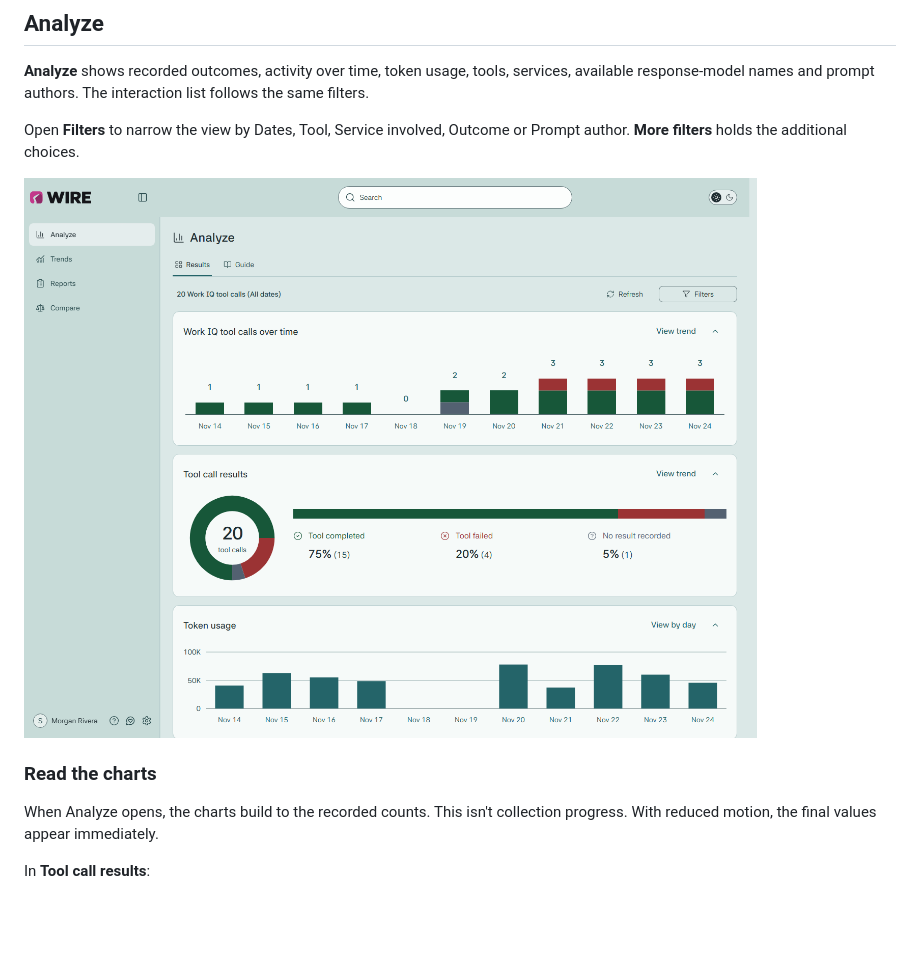
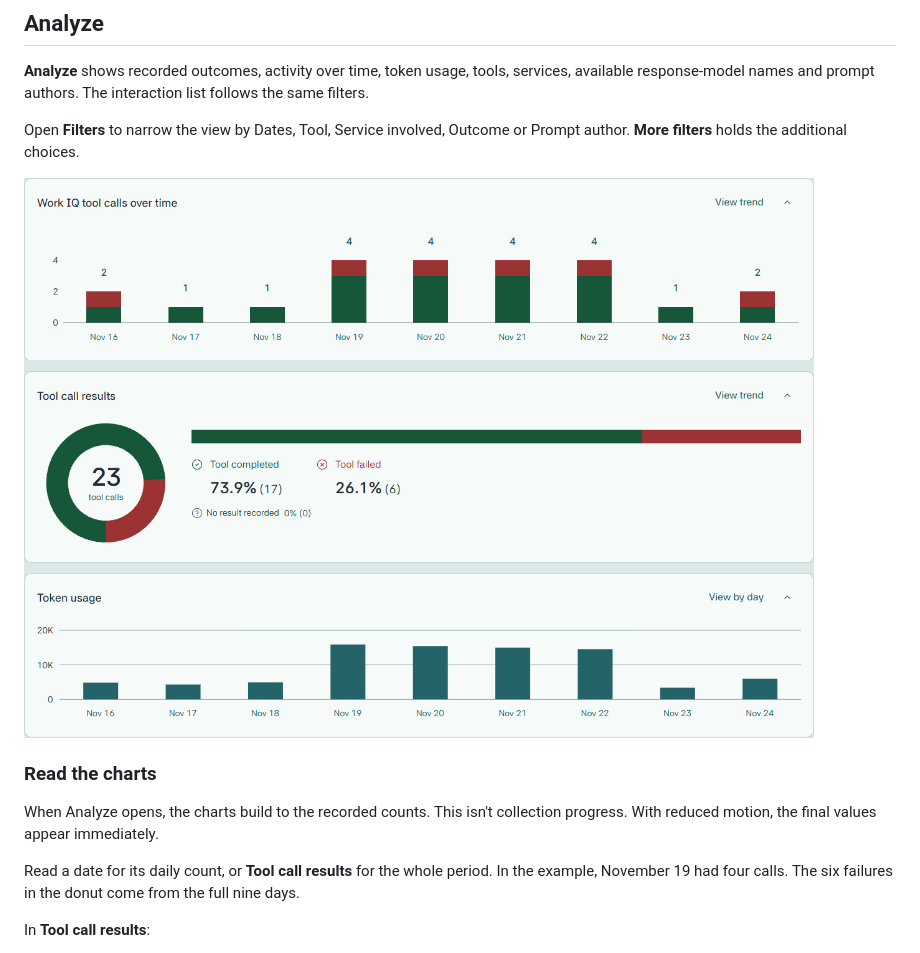
Before and after one commit to likamrat/wire, a Markdown page: docs/user-guide.md, the part around one of its changes. Rendered like a GitHub page; pictures changed too: docs/images/analyze.png; blank space fills up the shorter version.

Commit message:
Illustrate daily calls and token columns from the shipped Analyze view
Co-authored-by: Copilot App <223556219+Copilot@users.noreply.github.com>

```diff
--- a/docs/user-guide.md
+++ b/docs/user-guide.md
@@ -99,6 +99,10 @@ Prompt author. **More filters** holds the additional choices.
 
 When Analyze opens, the charts build to the recorded counts. This isn't
 collection progress. With reduced motion, the final values appear immediately.
+
+Read a date for its daily count, or **Tool call results** for the whole period.
+In the example, November 19 had four calls. The six failures in the donut
+come from the full nine days.
 
 In **Tool call results**:
 
```
Also changed, not shown: other parts of docs/user-guide.md (+1 -1 lines), docs/images/wire-overview.png.
